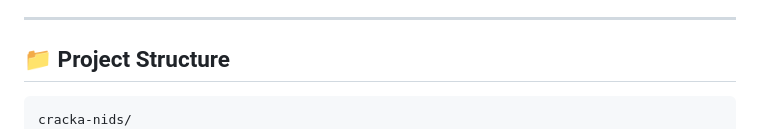
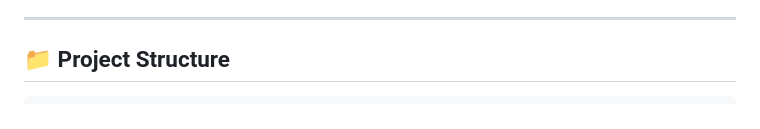
Before and after one commit to CYBERTECH2887/NETWORK-INTRUSION-DETECTION-SYSTEM-FOR-BEGINNERS, a Markdown page: README.md, the part around the change. Drawn GitHub-style.

````diff
--- a/README.md
+++ b/README.md
@@ -118,7 +118,6 @@ Once the server is running, open your browser and navigate to `http://127.0.0.1:
 ## 📁 Project Structure
 
 ```text
-cracka-nids/
 ├── data/                  # NSL-KDD Datasets
 ├── ml/                    # Data preprocessing and model training scripts
 ├── models/                # Serialized .pkl files (Encoders, Scalers, Models)
````
